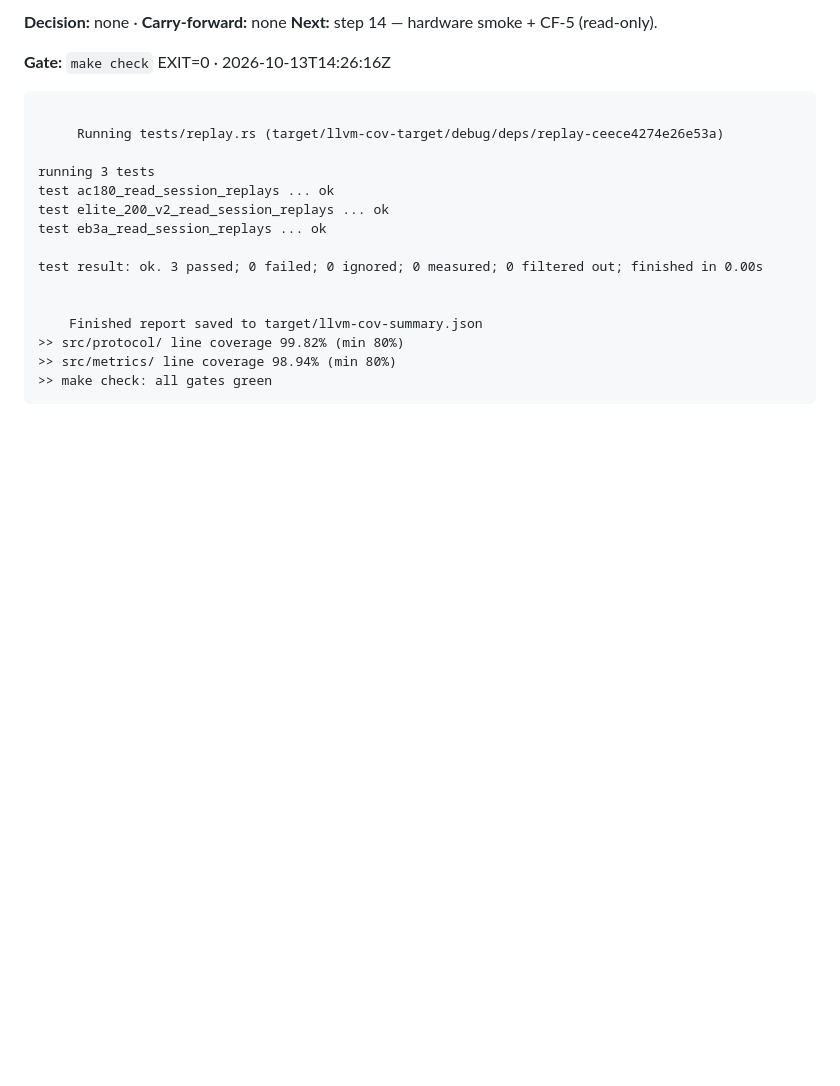
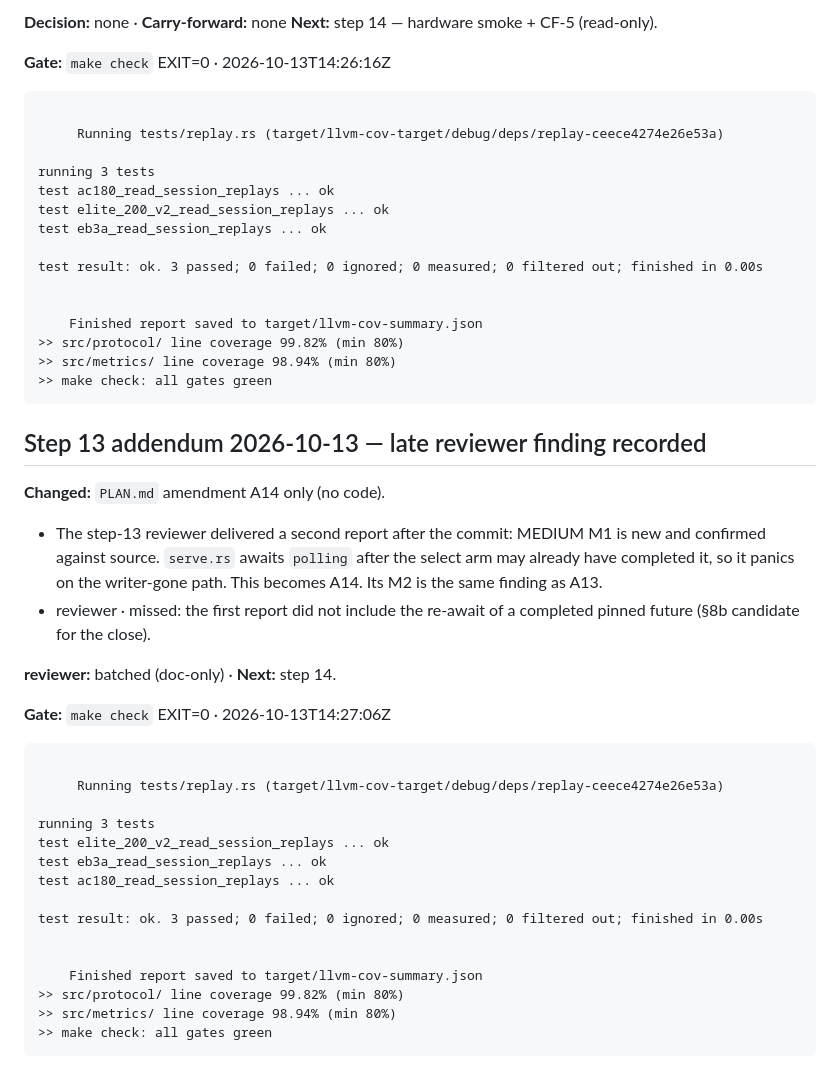
Before and after one commit to serhiiromaniuk/bluetti-controller, a Markdown page: tasks/phase-4_collector/LOG.md, the part around one of its changes. Rendered like a GitHub page; blank space fills up the shorter version.

Commit message:
docs(collector): record amendment A14 from the step-13 review

````diff
--- a/tasks/phase-4_collector/LOG.md
+++ b/tasks/phase-4_collector/LOG.md
@@ -567,3 +567,33 @@ test result: ok. 3 passed; 0 failed; 0 ignored; 0 measured; 0 filtered out; fini
 ```
 
 <!-- gate:end -->
+
+## Step 13 addendum 2026-10-13 — late reviewer finding recorded
+
+**Changed:** `PLAN.md` amendment A14 only (no code).
+- The step-13 reviewer delivered a second report after the commit: MEDIUM M1 is new and confirmed against source. `serve.rs` awaits `polling` after the select arm may already have completed it, so it panics on the writer-gone path. This becomes A14. Its M2 is the same finding as A13.
+- reviewer · missed: the first report did not include the re-await of a completed pinned future (§8b candidate for the close).
+
+**reviewer:** batched (doc-only) · **Next:** step 14.
+
+<!-- gate:begin (written by loop/step-done.sh — do not edit) -->
+**Gate:** `make check` EXIT=0 · 2026-10-13T14:27:06Z
+
+```text
+
+     Running tests/replay.rs (target/llvm-cov-target/debug/deps/replay-ceece4274e26e53a)
+
+running 3 tests
+test elite_200_v2_read_session_replays ... ok
+test eb3a_read_session_replays ... ok
+test ac180_read_session_replays ... ok
+
+test result: ok. 3 passed; 0 failed; 0 ignored; 0 measured; 0 filtered out; finished in 0.00s
+
+
+    Finished report saved to target/llvm-cov-summary.json
+>> src/protocol/ line coverage 99.82% (min 80%)
+>> src/metrics/ line coverage 98.94% (min 80%)
+>> make check: all gates green
+```
+
````
Also changed, not shown: other parts of tasks/phase-4_collector/LOG.md (+1 -0 lines), tasks/phase-4_collector/PLAN.md (+1 -0 lines).
